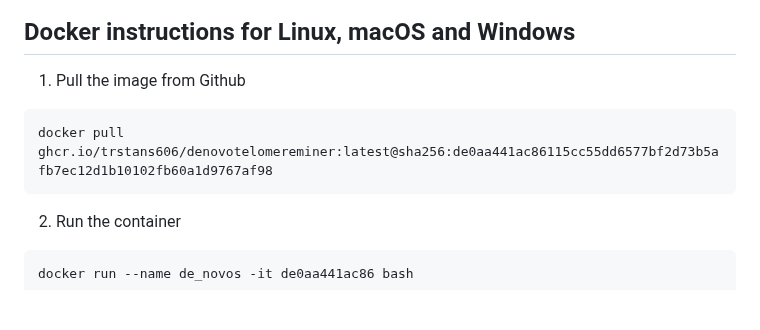
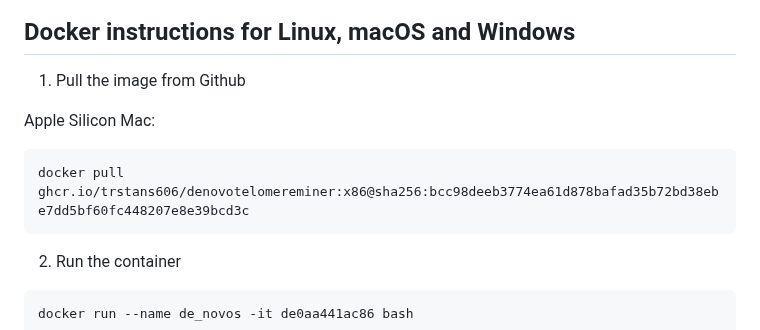
Before and after one commit to TrStans606/DeNovoTelomereMiner, a Markdown page: README.md, the part around the change. Rendered like a GitHub page; blank space fills up the shorter version.

````diff
--- a/README.md
+++ b/README.md
@@ -25,8 +25,10 @@ DeNovoTelomereMiner is built for POSIX systems and has been tested on Fedora, Ub
 
 ## Docker instructions for Linux, macOS and Windows
 1. Pull the image from Github
+
+Apple Silicon Mac:
 ```bash
-docker pull ghcr.io/trstans606/denovotelomereminer:latest@sha256:de0aa441ac86115cc55dd6577bf2d73b5afb7ec12d1b10102fb60a1d9767af98
+docker pull ghcr.io/trstans606/denovotelomereminer:x86@sha256:bcc98deeb3774ea61d878bafad35b72bd38ebe7dd5bf60fc448207e8e39bcd3c
 ```
 
 2. Run the container
````
